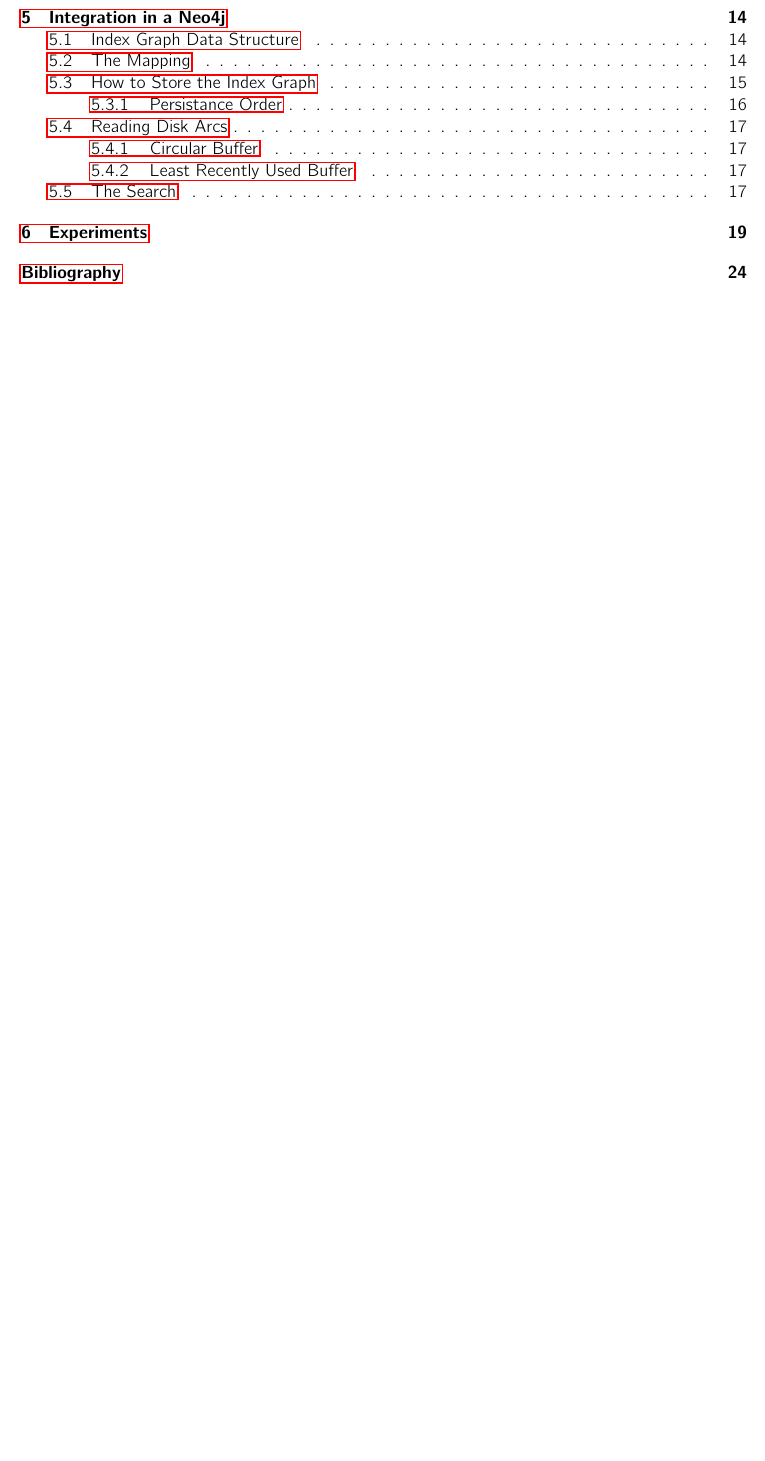
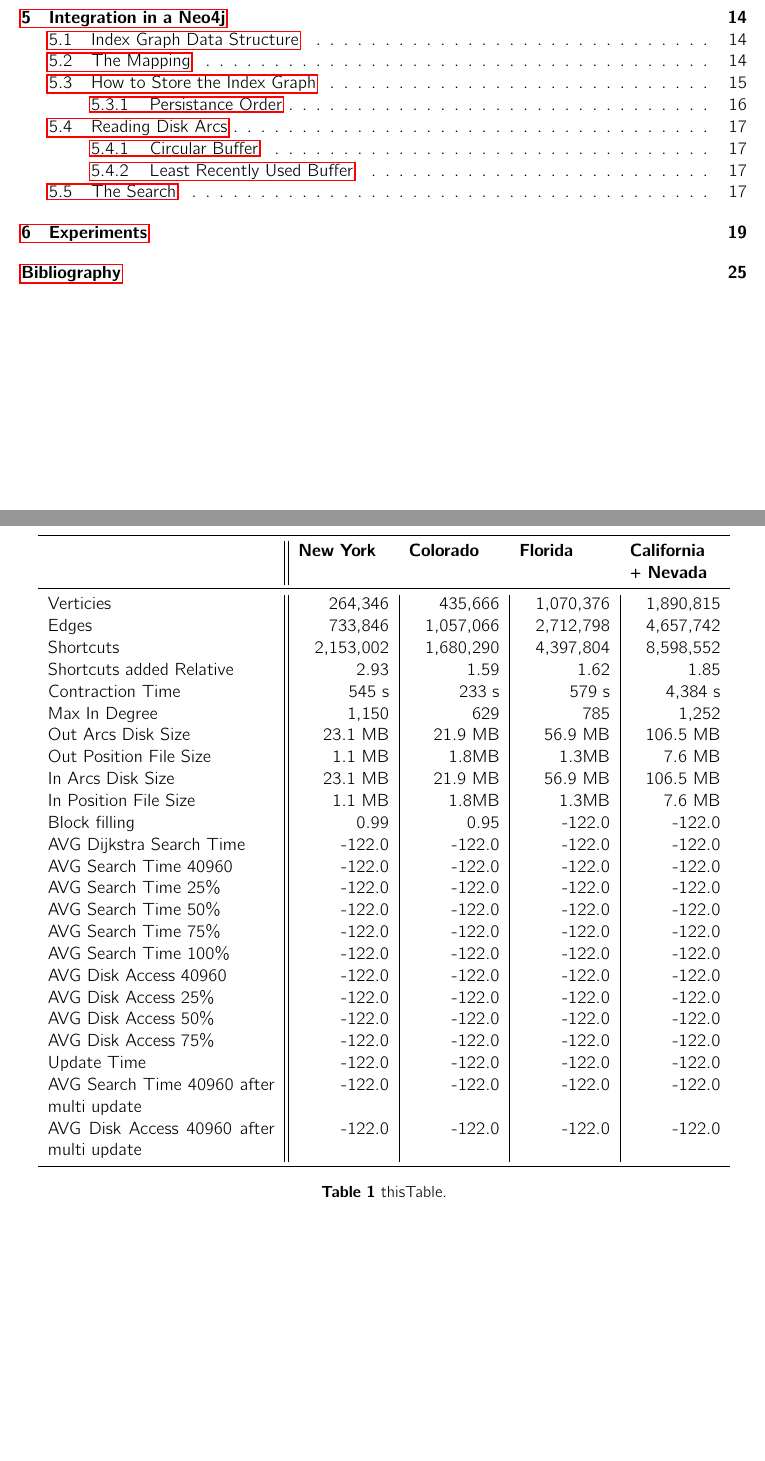
Before and after one commit to MariusHahn/neo4j-shortest-path, a LaTeX thesis (thesis/thesis.tex, which reads thesis/chapters/experiments.tex): part of page 3 of 24 before the commit and two parts of pages 3 and 24 of 25 after it, the two joined at a grey line, cut so that both start at the same text, the shorter picture padded with empty space. Compiled offline with pdfLaTeX.

```diff
--- a/thesis/chapters/experiments.tex
+++ b/thesis/chapters/experiments.tex
@@ -80,3 +80,41 @@
     \addplot table [x=dijkstraHops, y=cchHops, col sep=comma, only marks] {assets/plots/data.csv};
     \end{axis}
 \end{tikzpicture}
+
+\newpage
+
+\begin{table}
+    \centering
+    \begin{tabular}{ p{5cm} || R{2cm} | R{2cm} | R{2cm} | R{2cm} }
+    \toprule
+     & \multicolumn{1}{l}{\textbf{New York}} & \multicolumn{1}{l}{\textbf{Colorado}} & \multicolumn{1}{l}{\textbf{Florida}} & \multicolumn{1}{L{2cm}}{\textbf{California + Nevada}} \\
+    \midrule
+    Verticies & 264,346 & 435,666 & 1,070,376 & 1,890,815 \\
+    Edges & 733,846 & 1,057,066 & 2,712,798 & 4,657,742 \\
+    Shortcuts & 2,153,002 & 1,680,290 & 4,397,804 & 8,598,552 \\
+    Shortcuts added Relative & 2.93 & 1.59 & 1.62 & 1.85 \\
+    Contraction Time & 545 s & 233 s & 579 s & 4,384 s \\
+    Max In Degree & 1,150 & 629 & 785 & 1,252 \\
+    Out Arcs Disk Size & 23.1 MB & 21.9 MB & 56.9 MB & 106.5 MB \\
+    Out Position File Size & 1.1 MB & 1.8MB & 1.3MB & 7.6 MB \\
+    In Arcs Disk Size & 23.1 MB & 21.9 MB & 56.9 MB & 106.5 MB \\
+    In Position File Size & 1.1 MB & 1.8MB & 1.3MB & 7.6 MB \\
+    Block filling & 0.99 & 0.95 & -122.0 & -122.0 \\
+    AVG Dijkstra Search Time & -122.0 & -122.0 & -122.0 & -122.0 \\
+    AVG Search Time 40960 & -122.0 & -122.0 & -122.0 & -122.0 \\
+    AVG Search Time 25\% & -122.0 & -122.0 & -122.0 & -122.0 \\
+    AVG Search Time 50\% & -122.0 & -122.0 & -122.0 & -122.0 \\
+    AVG Search Time 75\% & -122.0 & -122.0 & -122.0 & -122.0 \\
+    AVG Search Time 100\% & -122.0 & -122.0 & -122.0 & -122.0 \\
+    AVG Disk Access 40960 & -122.0 & -122.0 & -122.0 & -122.0 \\
+    AVG Disk Access 25\% & -122.0 & -122.0 & -122.0 & -122.0 \\
+    AVG Disk Access 50\% & -122.0 & -122.0 & -122.0 & -122.0 \\
+    AVG Disk Access 75\% & -122.0 & -122.0 & -122.0 & -122.0 \\
+    Update Time & -122.0 & -122.0 & -122.0 & -122.0 \\
+    AVG Search Time 40960 after multi update & -122.0 & -122.0 & -122.0 & -122.0 \\
+    AVG Disk Access 40960 after multi update & -122.0 & -122.0 & -122.0 & -122.0 \\
+    \bottomrule
+    \end{tabular}
+    \caption{thisTable.}
+    \label{tab:thisTable}
+\end{table}
--- a/thesis/thesis.tex
+++ b/thesis/thesis.tex
@@ -11,6 +11,8 @@
 \usepackage{nameref}
 \usepackage{pgfplots}
 \usepackage[normalem]{ulem}
+\usepackage{array,booktabs,ragged2e}
+
 
 
 \format{a4}
```
Also changed, not shown: thesis/thesis.pdf, 1 other file.
